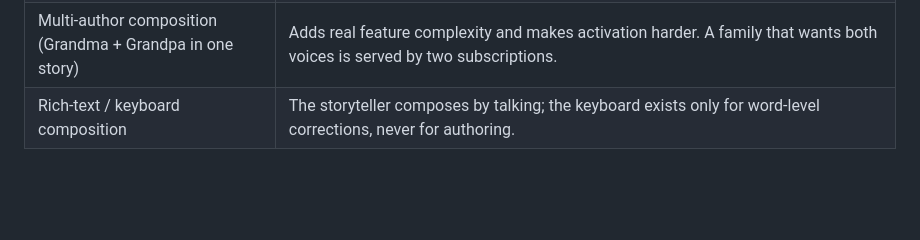
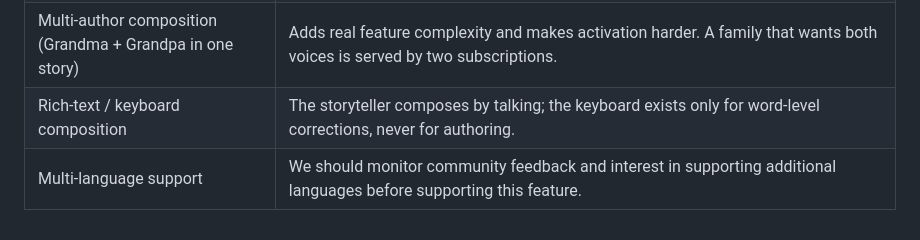
Before and after one commit to caplanhook/family-stories, a Markdown page: SUBMISSION.md, the part around the change. Rendered like a GitHub page; blank space fills up the shorter version.

```diff
--- a/SUBMISSION.md
+++ b/SUBMISSION.md
@@ -109,3 +109,4 @@ The most important thing to get right is **preserving the author's voice.** Gene
 | In-app social layer (comments, likes, feeds) and public sharing | Little sustained value over a family member simply texting Grandma, and it forces yet another platform on people to learn. This is a private ritual, not a content platform; family delivery stays read-only. |
 | Multi-author composition (Grandma + Grandpa in one story) | Adds real feature complexity and makes activation harder. A family that wants both voices is served by two subscriptions. |
 | Rich-text / keyboard composition | The storyteller composes by talking; the keyboard exists only for word-level corrections, never for authoring. |
+| Multi-language support | We should monitor community feedback and interest in supporting additional languages before supporting this feature. |
```
